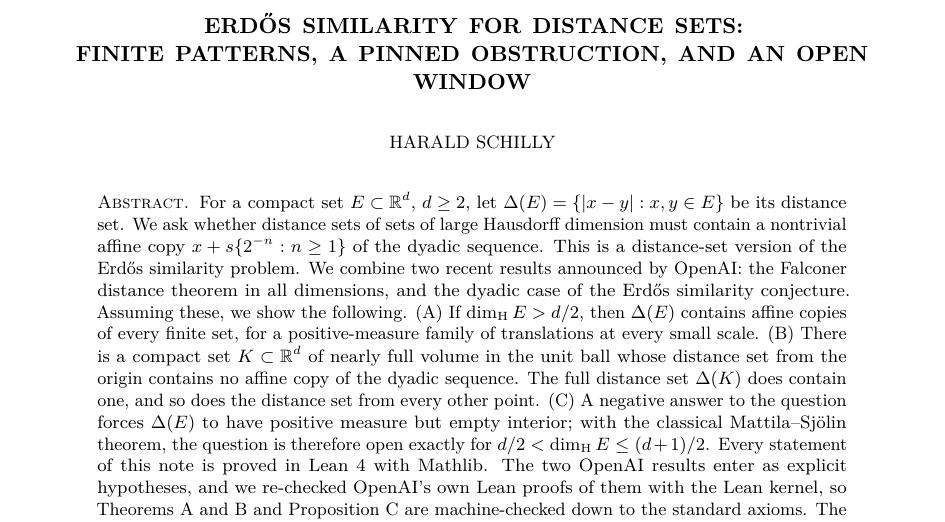
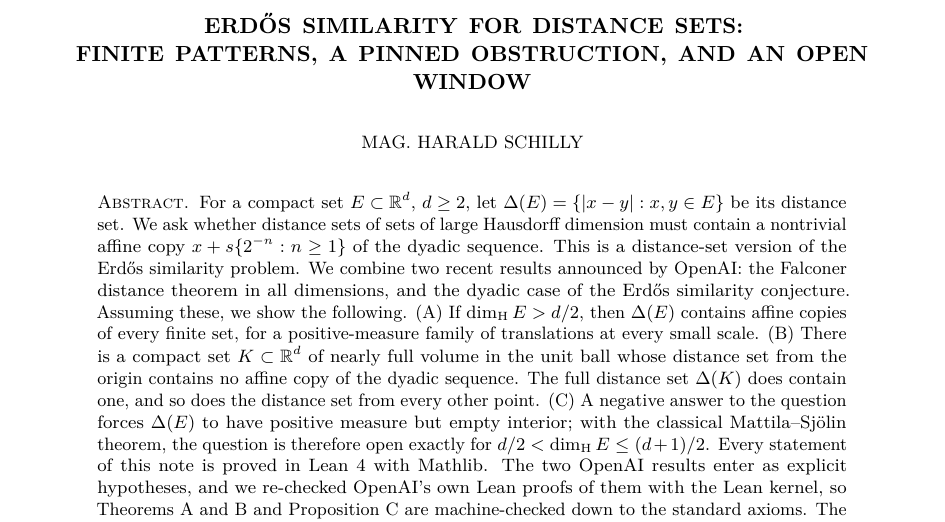
Before and after one commit to haraldschilly/math-distance-set-similarity, a LaTeX paper (paper/distance-set-similarity-schilly-2026.tex): part of page 1 of 8, cut so that both start at the same text. Compiled offline with pdfLaTeX.

Commit message:
Paper: author byline with academic title
Co-Authored-By: Claude Opus 5.5 <noreply@anthropic.com>

```diff
--- a/paper/distance-set-similarity-schilly-2026.tex
+++ b/paper/distance-set-similarity-schilly-2026.tex
@@ -37,7 +37,7 @@
 
 \title[Erd\H{o}s similarity for distance sets]{Erd\H{o}s similarity for distance sets:\\
 finite patterns, a pinned obstruction, and an open window}
-\author{Harald Schilly}
+\author{Mag.~Harald Schilly}
 \address{Independent researcher, Austria}
 \email{harald.schilly@gmail.com}
 \date{October 2026}
```
Also changed, not shown: paper/distance-set-similarity-schilly-2026.pdf.
